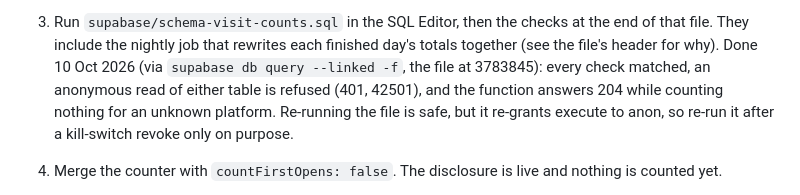
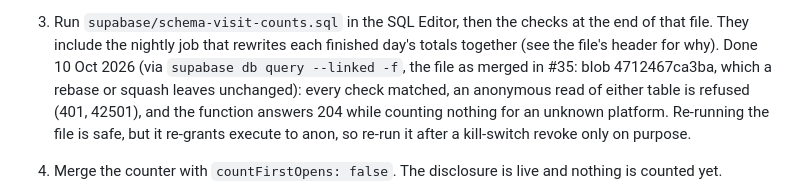
Before and after one commit to AibhlinnAI/pie-timers-app, a Markdown page: DEPLOY.md, the part around the change. GitHub-like rendering.

Commit message:
Cite the schema that ran by its blob, not a rebased-away commit
DEPLOY.md 5.5 step 3 said the file "at 3783845" was run on 10 Oct. The
rebase onto #36 dropped that commit from the branch, so a fresh clone
could not check it. The blob id (4712467ca3ba) is the same before and
after the rebase and survives any squash.

Co-Authored-By: Claude Opus 5.5 <noreply@anthropic.com>

```diff
--- a/DEPLOY.md
+++ b/DEPLOY.md
@@ -217,8 +217,9 @@ before anything is counted:
 3. Run `supabase/schema-visit-counts.sql` in the SQL Editor, then the checks
    at the end of that file. They include the nightly job that rewrites each
    finished day's totals together (see the file's header for why).
-   Done 10 Oct 2026 (via `supabase db query --linked -f`, the file at
-   3783845): every check matched, an anonymous read of either table is
+   Done 10 Oct 2026 (via `supabase db query --linked -f`, the file as
+   merged in #35: blob 4712467ca3ba, which a rebase or squash leaves
+   unchanged): every check matched, an anonymous read of either table is
    refused (401, 42501), and the function answers 204 while counting nothing
    for an unknown platform. Re-running the file is safe, but it re-grants
    execute to anon, so re-run it after a kill-switch revoke only on purpose.
```
